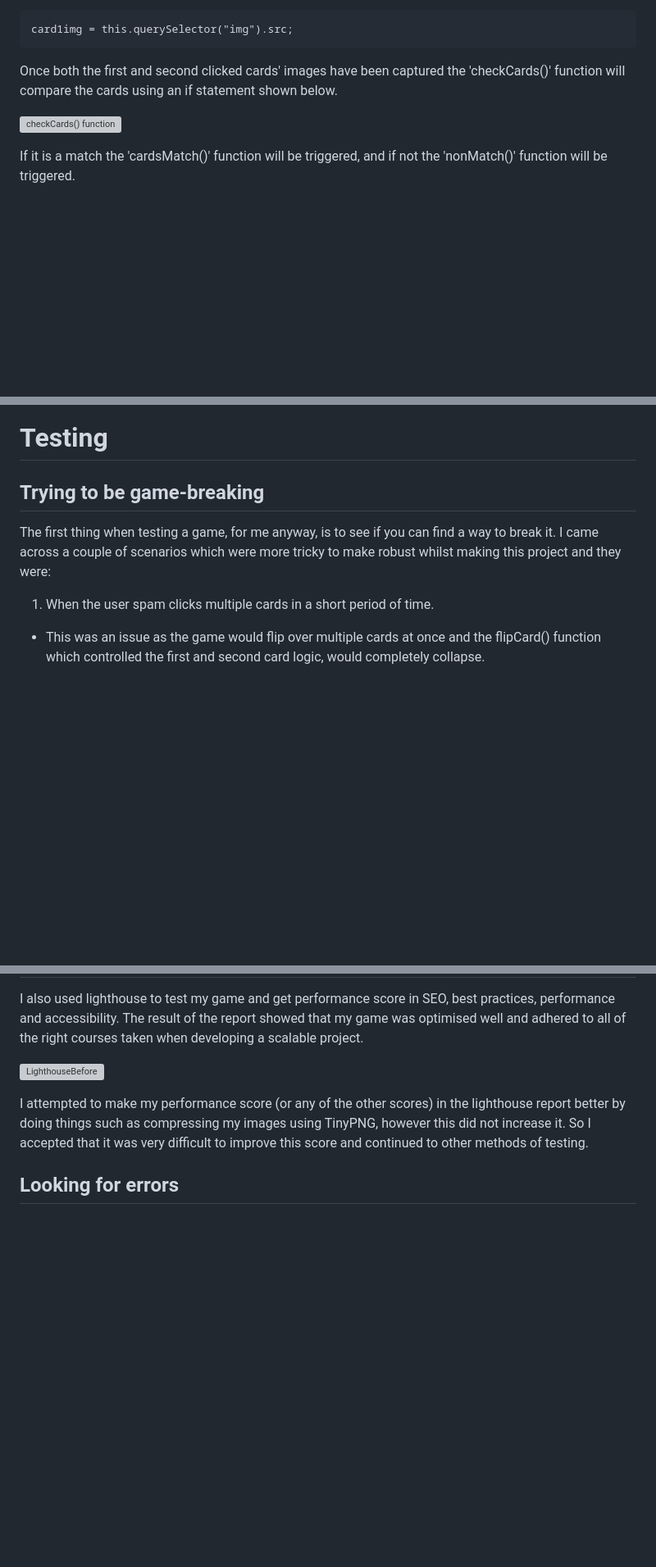
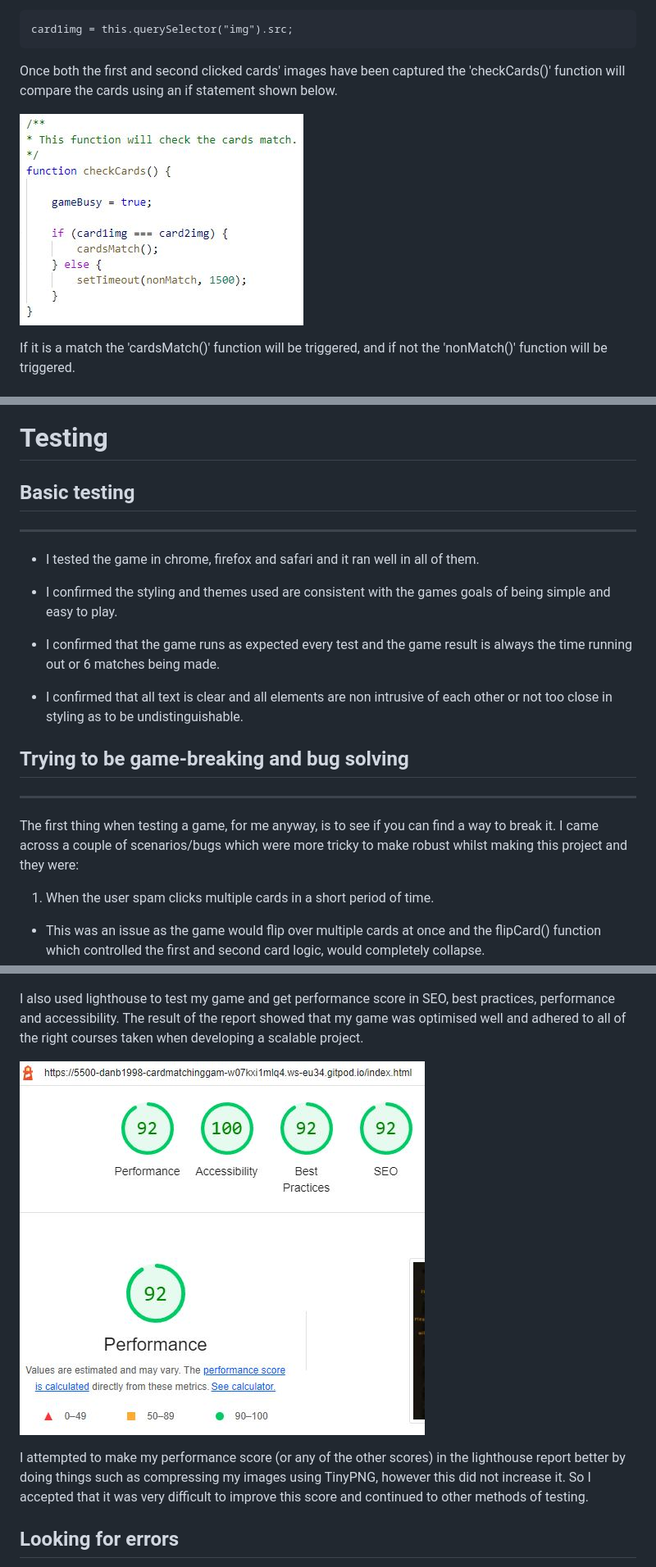
Before and after one commit to DanB1998/CardMatchingGame, a Markdown page: README.md, 3 parts joined by grey strips. Shown at 82% size. Rendered like a GitHub page; pictures changed too: assets/images/checkcardsfunction.png (added), assets/images/lighthousebefore.png (added); blank space fills up the shorter version; grey boxes are pictures that could not be loaded.

```diff
--- a/README.md
+++ b/README.md
@@ -73,7 +73,7 @@ card1img = this.querySelector("img").src;
 
 Once both the first and second clicked cards' images have been captured the 'checkCards()' function will compare the cards using an if statement shown below.
 
-![checkCards() function]()
+![checkCards() function](/assets/images/checkcardsfunction.png)
 
 If it is a match the 'cardsMatch()' function will be triggered, and if not the 'nonMatch()' function will be triggered.
 
@@ -124,9 +126,21 @@ The code is littered with comments that prompt what the code is or what it is do
 
 # Testing
 
-## Trying to be game-breaking
+## Basic testing
+<hr>
 
-The first thing when testing a game, for me anyway, is to see if you can find a way to break it. I came across a couple of scenarios which were more tricky to make robust whilst making this project and they were:
+* I tested the game in chrome, firefox and safari and it ran well in all of them.
+
+* I confirmed the styling and themes used are consistent with the games goals of being simple and easy to play.
+
+* I confirmed that the game runs as expected every test and the game result is always the time running out or 6 matches being made.
+
+* I confirmed that all text is clear and all elements are non intrusive of each other or not too close in styling as to be undistinguishable.
+
+## Trying to be game-breaking and bug solving
+<hr>
+
+The first thing when testing a game, for me anyway, is to see if you can find a way to break it. I came across a couple of scenarios/bugs which were more tricky to make robust whilst making this project and they were:
 
 1. When the user spam clicks multiple cards in a short period of time.
 * This was an issue as the game would flip over multiple cards at once and the flipCard() function which controlled the first and second card logic, would completely collapse.
@@ -150,7 +166,7 @@ I also tried the game myself on my personal phone, laptop and PC and the game ra
 
 I also used lighthouse to test my game and get performance score in SEO, best practices, performance and accessibility. The result of the report showed that my game was optimised well and adhered to all of the right courses taken when developing a scalable project.
 
-![LighthouseBefore]()
+![LighthouseBefore](/assets/images/lighthousebefore.png)
 
 I attempted to make my performance score (or any of the other scores) in the lighthouse report better by doing things such as compressing my images using TinyPNG, however this did not increase it. So I accepted that it was very difficult to improve this score and continued to other methods of testing.
 
```
Also changed, not shown: other parts of README.md (+24 -11 lines), assets/images/desktopgame.png (added), assets/images/mobilegame.png (added).
